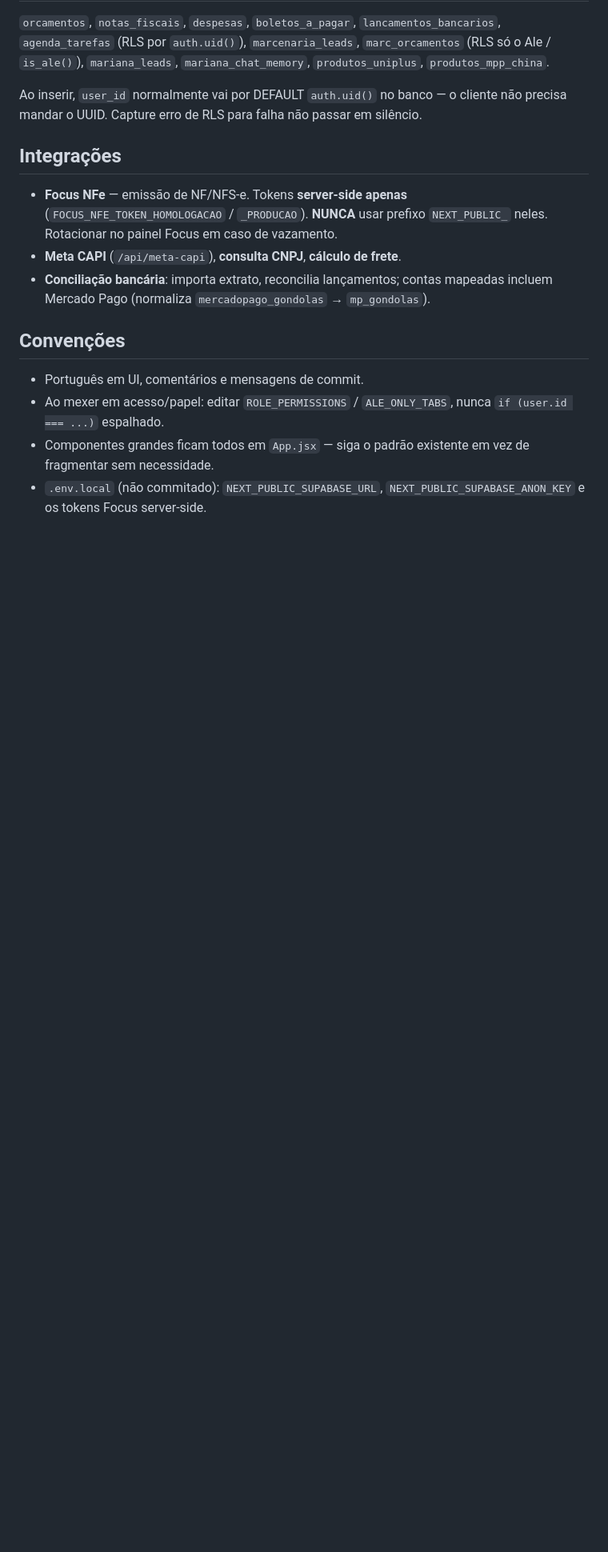
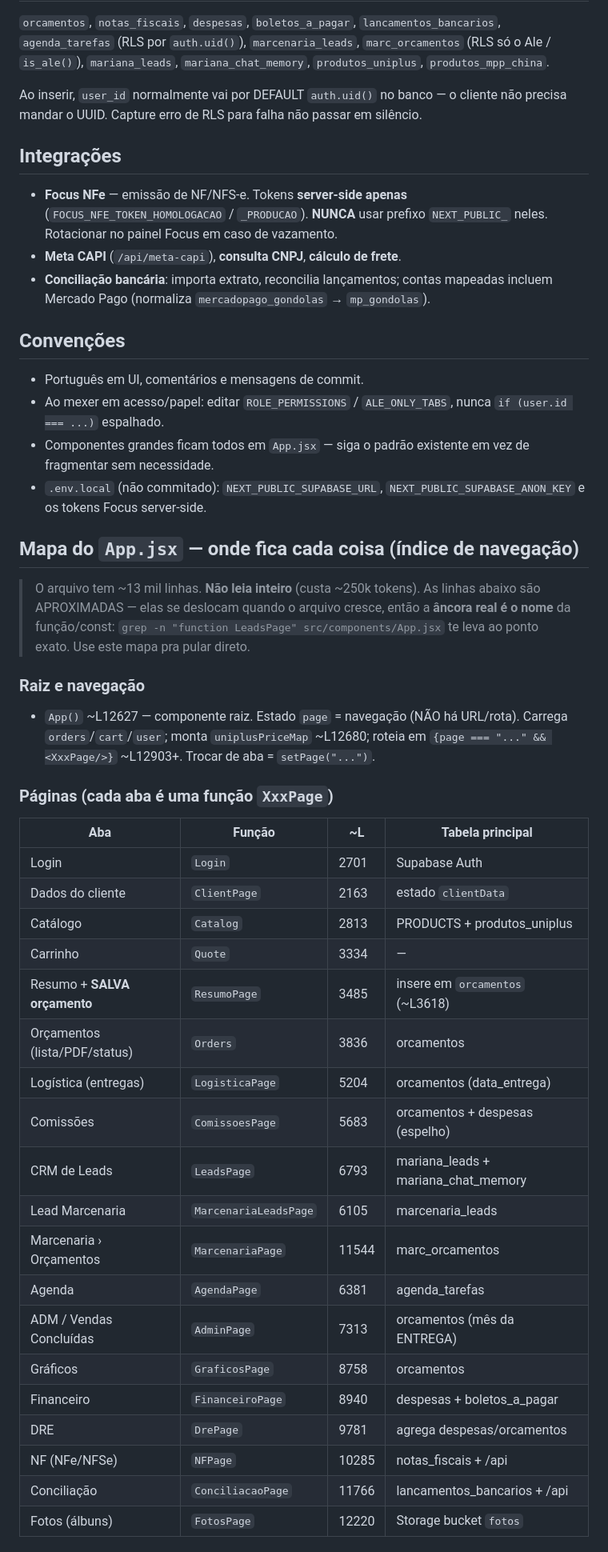
Before and after one commit to GondolaSuprema/gondolas-suprema, a Markdown page: CLAUDE.md, the part around one of its changes. Shown at 80% size. Rendered like a GitHub page; blank space fills up the shorter version.

```diff
--- a/CLAUDE.md
+++ b/CLAUDE.md
@@ -147,3 +147,39 @@ silêncio.
   de fragmentar sem necessidade.
 - `.env.local` (não commitado): `NEXT_PUBLIC_SUPABASE_URL`,
   `NEXT_PUBLIC_SUPABASE_ANON_KEY` e os tokens Focus server-side.
+
+## Mapa do `App.jsx` — onde fica cada coisa (índice de navegação)
+
+> O arquivo tem ~13 mil linhas. **Não leia inteiro** (custa ~250k tokens). As
+> linhas abaixo são APROXIMADAS — elas se deslocam quando o arquivo cresce, então
+> a **âncora real é o nome** da função/const: `grep -n "function LeadsPage"
+> src/components/App.jsx` te leva ao ponto exato. Use este mapa pra pular direto.
+
+### Raiz e navegação
+- `App()` ~L12627 — componente raiz. Estado `page` = navegação (NÃO há URL/rota).
+  Carrega `orders`/`cart`/`user`; monta `uniplusPriceMap` ~L12680; roteia em
+  `{page === "..." && <XxxPage/>}` ~L12903+. Trocar de aba = `setPage("...")`.
+
+### Páginas (cada aba é uma função `XxxPage`)
+| Aba | Função | ~L | Tabela principal |
+|---|---|---|---|
+| Login | `Login` | 2701 | Supabase Auth |
+| Dados do cliente | `ClientPage` | 2163 | estado `clientData` |
+| Catálogo | `Catalog` | 2813 | PRODUCTS + produtos_uniplus |
+| Carrinho | `Quote` | 3334 | — |
+| Resumo + **SALVA orçamento** | `ResumoPage` | 3485 | insere em `orcamentos` (~L3618) |
+| Orçamentos (lista/PDF/status) | `Orders` | 3836 | orcamentos |
+| Logística (entregas) | `LogisticaPage` | 5204 | orcamentos (data_entrega) |
+| Comissões | `ComissoesPage` | 5683 | orcamentos + despesas (espelho) |
+| CRM de Leads | `LeadsPage` | 6793 | mariana_leads + mariana_chat_memory |
+| Lead Marcenaria | `MarcenariaLeadsPage` | 6105 | marcenaria_leads |
+| Marcenaria › Orçamentos | `MarcenariaPage` | 11544 | marc_orcamentos |
+| Agenda | `AgendaPage` | 6381 | agenda_tarefas |
+| ADM / Vendas Concluídas | `AdminPage` | 7313 | orcamentos (mês da ENTREGA) |
+| Gráficos | `GraficosPage` | 8758 | orcamentos |
+| Financeiro | `FinanceiroPage` | 8940 | despesas + boletos_a_pagar |
+| DRE | `DrePage` | 9781 | agrega despesas/orcamentos |
+| NF (NFe/NFSe) | `NFPage` | 10285 | notas_fiscais + /api |
+| Conciliação | `ConciliacaoPage` | 11766 | lancamentos_bancarios + /api |
+| Fotos (álbuns) | `FotosPage` | 12220 | Storage bucket `fotos` |
+
```
Also changed, not shown: other parts of CLAUDE.md (+58 -0 lines).
